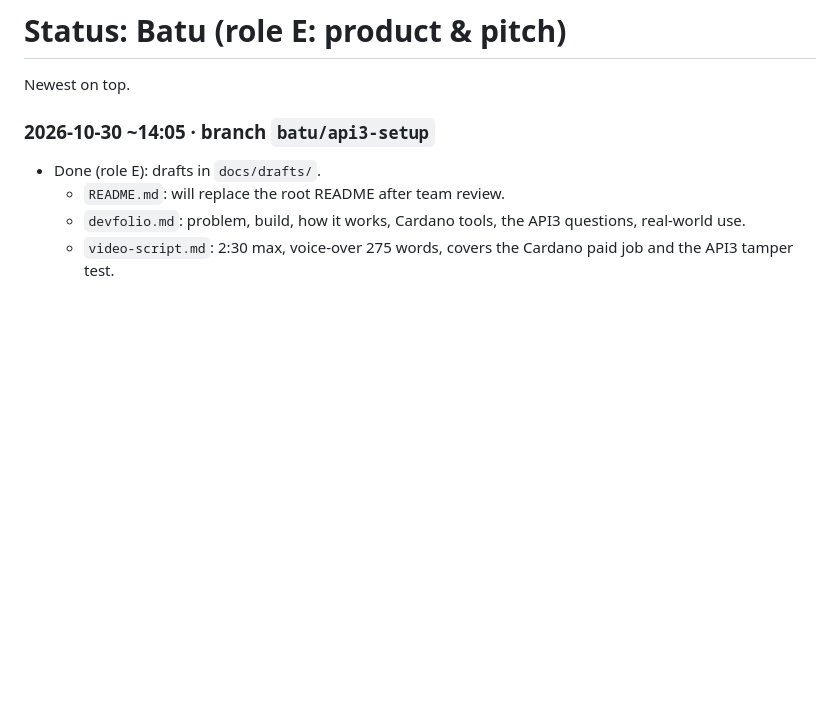
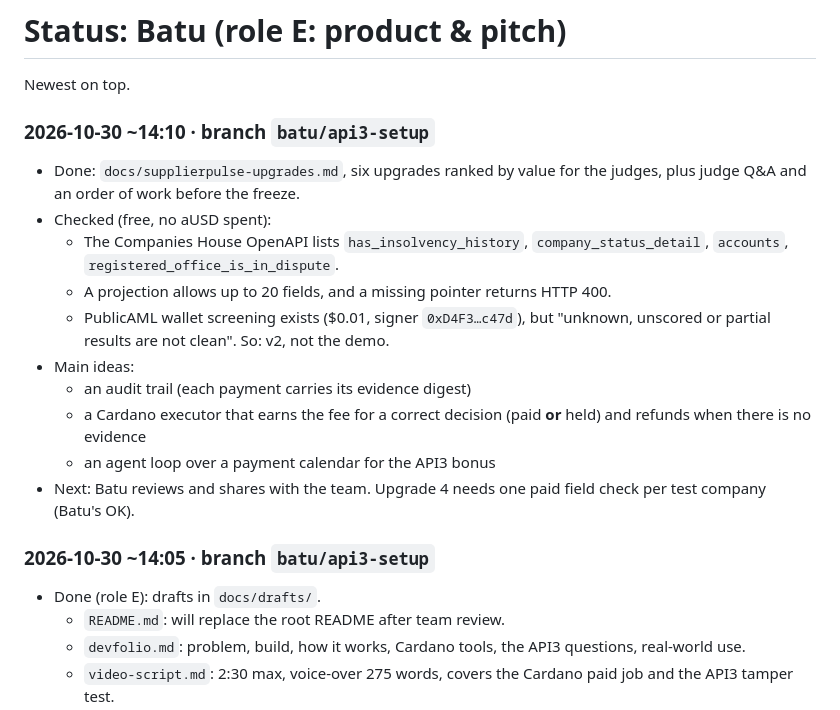
Before and after one commit to julienlmu/tumblockchain-powerpuffboys, a Markdown page: docs/status/batu.md, the part around the change. GitHub-like rendering; blank space fills up the shorter version.

Commit message:
docs: SupplierPulse upgrade proposals and judge Q&A
Co-Authored-By: Claude Opus 5.5 <noreply@anthropic.com>

```diff
--- a/docs/status/batu.md
+++ b/docs/status/batu.md
@@ -1,6 +1,18 @@
 # Status: Batu (role E: product & pitch)
 
 Newest on top.
+
+### 2026-10-30 ~14:10 · branch `batu/api3-setup`
+- Done: `docs/supplierpulse-upgrades.md`, six upgrades ranked by value for the judges, plus judge Q&A and an order of work before the freeze.
+- Checked (free, no aUSD spent):
+  - The Companies House OpenAPI lists `has_insolvency_history`, `company_status_detail`, `accounts`, `registered_office_is_in_dispute`.
+  - A projection allows up to 20 fields, and a missing pointer returns HTTP 400.
+  - PublicAML wallet screening exists ($0.01, signer `0xD4F3…c47d`), but "unknown, unscored or partial results are not clean". So: v2, not the demo.
+- Main ideas:
+  - an audit trail (each payment carries its evidence digest)
+  - a Cardano executor that earns the fee for a correct decision (paid **or** held) and refunds when there is no evidence
+  - an agent loop over a payment calendar for the API3 bonus
+- Next: Batu reviews and shares with the team. Upgrade 4 needs one paid field check per test company (Batu's OK).
 
 ### 2026-10-30 ~14:05 · branch `batu/api3-setup`
 - Done (role E): drafts in `docs/drafts/`.
```
Also changed, not shown: docs/PROGRESS.md (+8 -0 lines), docs/supplierpulse-upgrades.md (added, +98 -0 lines).
